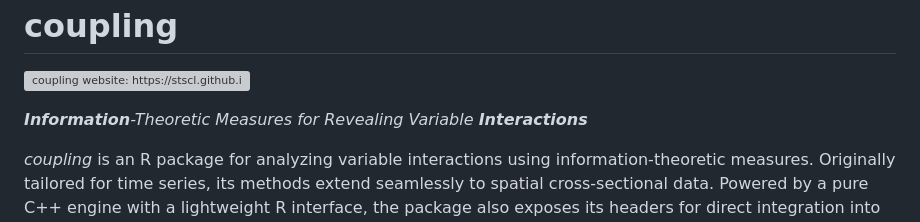
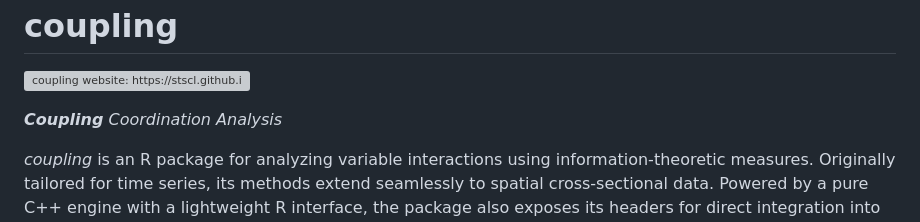
Before and after one commit to stscl/coupling, a Markdown page: README.md, the part around the change. Drawn GitHub-style; grey boxes are pictures that could not be loaded.

Commit message:
draft package readme

```diff
--- a/README.md
+++ b/README.md
@@ -16,7 +16,7 @@
 
 <a href="https://stscl.github.io/coupling/"><img src="man/figures/logo.png" align="right" hspace="5" vspace="0" width="15%" alt="coupling website: https://stscl.github.io/coupling/"/></a>
 
-***Information**-Theoretic Measures for Revealing Variable **Interactions***
+***Coupling** Coordination Analysis*
 
 *coupling* is an R package for analyzing variable interactions using information-theoretic measures. Originally tailored for time series, its methods extend seamlessly to spatial cross-sectional data. Powered by a pure C++ engine with a lightweight R interface, the package also exposes its headers for direct integration into other R packages.
 
```
